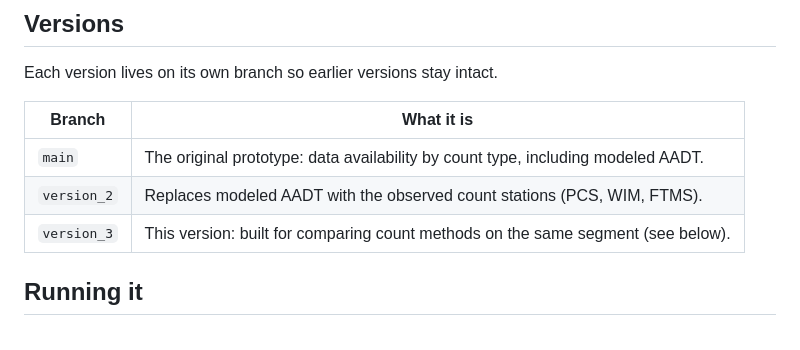
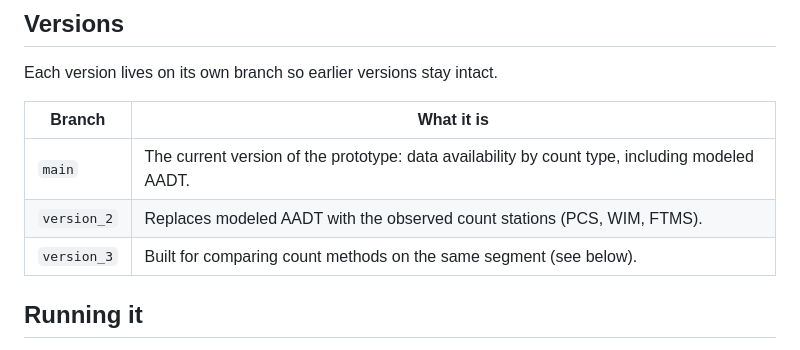
Before and after one commit to marshalldaly-bit/DDOT-Traffic-Data-Portal, a Markdown page: README.md, the part around the change. Drawn GitHub-style.

Commit message:
Update README to clarify branch descriptions

```diff
--- a/README.md
+++ b/README.md
@@ -14,9 +14,9 @@ Each version lives on its own branch so earlier versions stay intact.
 
 | Branch | What it is |
 |---|---|
-| `main` | The original prototype: data availability by count type, including modeled AADT. |
+| `main` | The current version of the prototype: data availability by count type, including modeled AADT. |
 | `version_2` | Replaces modeled AADT with the observed count stations (PCS, WIM, FTMS). |
-| `version_3` | This version: built for comparing count methods on the same segment (see below). |
+| `version_3` | Built for comparing count methods on the same segment (see below). |
 
 ## Running it
 
```
